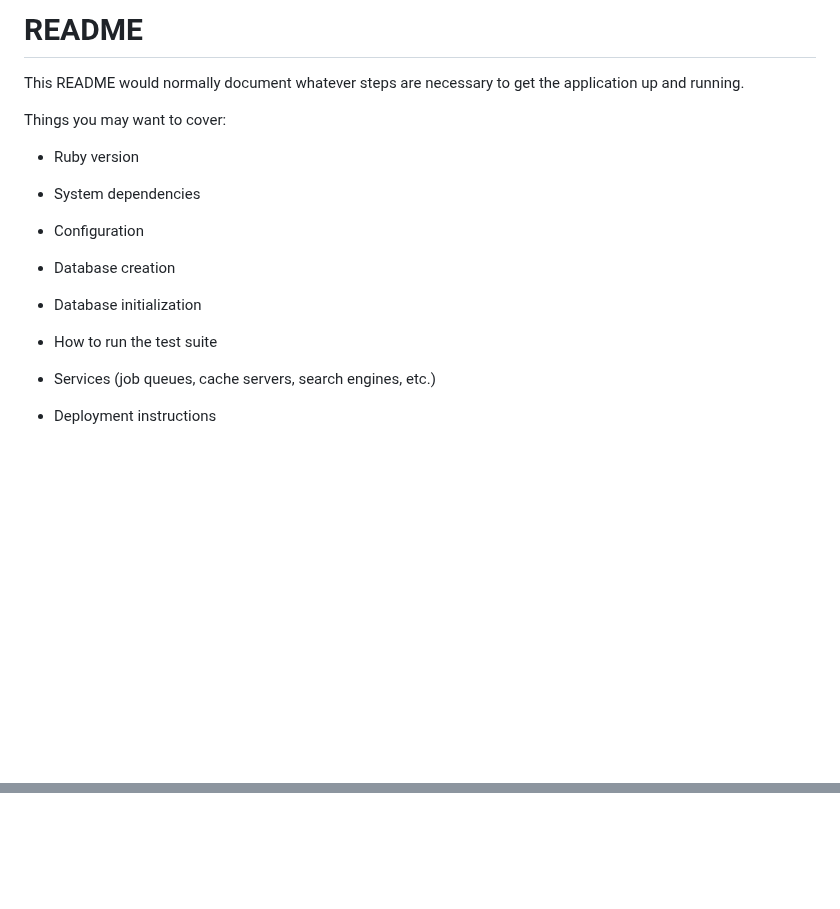
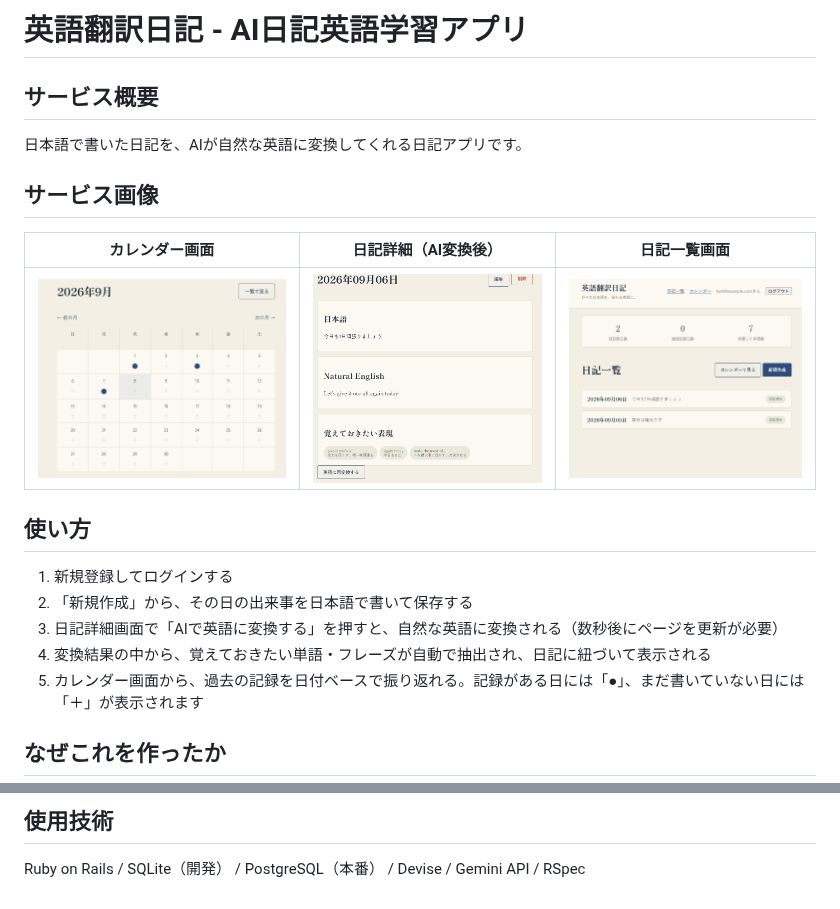
Before and after one commit to massanengineer/english_diary, a Markdown page: README.md, 2 parts joined by grey strips. GitHub-like rendering; pictures changed too: docs/screenshots/calendar.png (added), docs/screenshots/entry_detail.png (added), docs/screenshots/index.png (added); blank space fills up the shorter version.

Commit message:
README.md追加、翻訳編集

```diff
--- a/README.md
+++ b/README.md
@@ -1,23 +1,25 @@
-# README
+# 英語翻訳日記 - AI日記英語学習アプリ
 
-This README would normally document whatever steps are necessary to get the
-application up and running.
+## サービス概要
+日本語で書いた日記を、AIが自然な英語に変換してくれる日記アプリです。
 
-Things you may want to cover:
+##  サービス画像
 
-* Ruby version
 
-* System dependencies
 
-* Configuration
+| カレンダー画面 | 日記詳細（AI変換後） |日記一覧画面 |
+|---|---|---|
+| ![カレンダー画面](docs/screenshots/calendar.png) | ![日記詳細画面](docs/screenshots/entry_detail.png) | ![一覧画面](docs/screenshots/index.png) |
 
-* Database creation
 
-* Database initialization
+## 使い方
 
-* How to run the test suite
+1. 新規登録してログインする
+2. 「新規作成」から、その日の出来事を日本語で書いて保存する
+3. 日記詳細画面で「AIで英語に変換する」を押すと、自然な英語に変換される（数秒後にページを更新が必要）
+4. 変換結果の中から、覚えておきたい単語・フレーズが自動で抽出され、日記に紐づいて表示される
+5. カレンダー画面から、過去の記録を日付ベースで振り返れる。記録がある日には「●」、まだ書いていない日には「＋」が表示されます
 
-* Services (job queues, cache servers, search engines, etc.)
 
-* Deployment instructions
+## なぜこれを作ったか
 
@@ -24,0 +68,3 @@ Things you may want to cover:
+## 使用技術
+
+Ruby on Rails / SQLite（開発） / PostgreSQL（本番） / Devise / Gemini API / RSpec
```
Also changed, not shown: other parts of README.md (+42 -1 lines), 1 other file.
